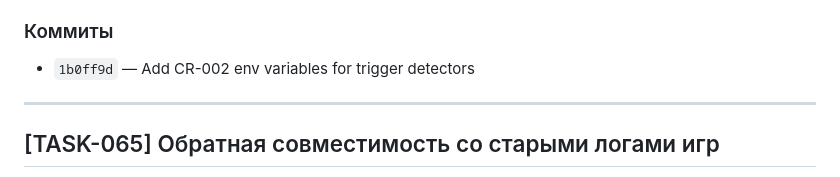
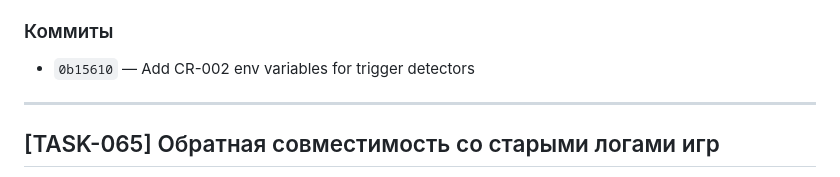
Before and after one commit to Evgexajs/spyfallAI, a Markdown page: progress.md, the part around the change. Drawn GitHub-style.

Commit message:
docs: update TASK-066 commit hash in progress.md
Co-Authored-By: Claude Opus 4.5 <noreply@anthropic.com>

```diff
--- a/progress.md
+++ b/progress.md
@@ -43,7 +43,7 @@
 - Успешно импортируются: `from src.orchestrator.game_engine import REPEATED_ACCUSATION_WINDOW, CONTRADICTION_HISTORY_WINDOW`
 
 ### Коммиты
-- `1b0ff9d` — Add CR-002 env variables for trigger detectors
+- `0b15610` — Add CR-002 env variables for trigger detectors
 
 ---
 
```
